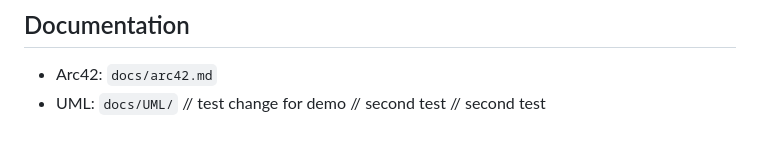
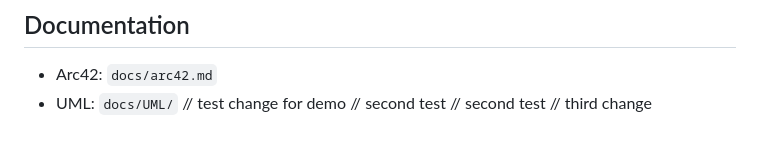
Before and after one commit to TalipKoyluoglu/LOG430-Labo7, a Markdown page: README.md, the part around the change. Drawn GitHub-style.

```diff
--- a/README.md
+++ b/README.md
@@ -181,3 +181,4 @@ LOG430-Labo7/
 // test change for demo
 // second test
 // second test
+// third change
```
